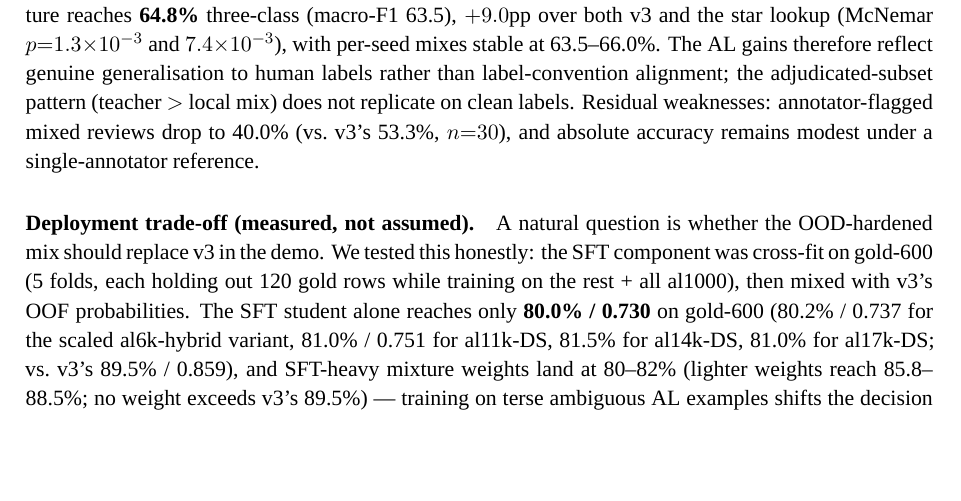
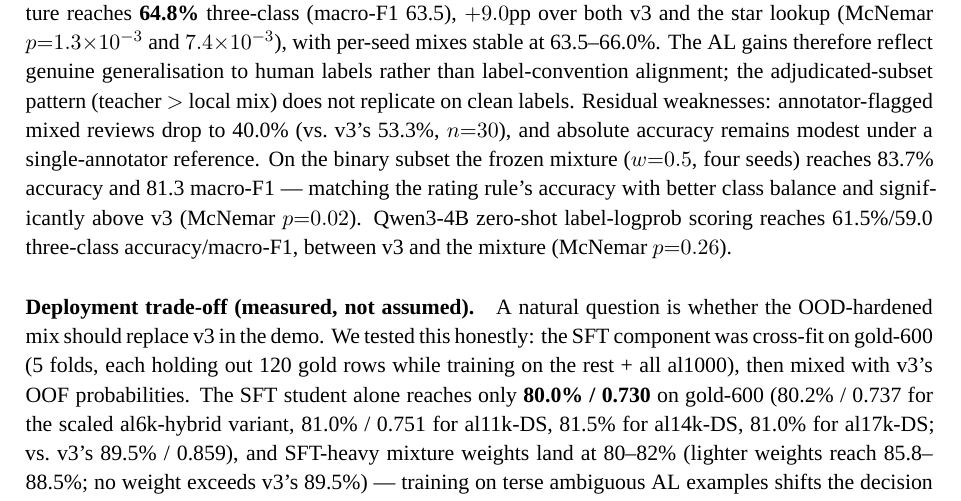
Before and after one commit to shuakami/douban-sentiment, a LaTeX thesis (thesis/thesis.tex): part of page 22 of 29, cut so that both start at the same text, the shorter picture padded with empty space. Compiled offline with XeLaTeX; a missing font is replaced by an installed copy or a similar font.

Commit message:
Add human400 binary and Qwen3-4B results to thesis
Binary frozen mix (w=0.5, 4 seeds): 83.7% acc / 81.3 macro-F1 on
221 non-neutral rows — ties the rating rule's accuracy with better
class balance, beats v3 (McNemar p=0.02). Qwen3-4B zero-shot:
61.5%/59.0 three-class, between v3 and the mixture (p=0.26).
Both language versions updated; PDFs rebuilt (EN 29p, ZH 27p).

```diff
--- a/thesis/thesis.tex
+++ b/thesis/thesis.tex
@@ -1377,7 +1377,13 @@ label-convention alignment; the adjudicated-subset pattern
 (teacher $>$ local mix) does not replicate on clean labels. Residual
 weaknesses: annotator-flagged mixed reviews drop to 40.0\% (vs.\
 v3's 53.3\%, $n{=}30$), and absolute accuracy remains modest under a
-single-annotator reference.
+single-annotator reference. On the binary subset the frozen mixture
+($w{=}0.5$, four seeds) reaches 83.7\% accuracy and 81.3 macro-F1 ---
+matching the rating rule's accuracy with better class balance and
+significantly above v3 (McNemar $p{=}0.02$). Qwen3-4B zero-shot
+label-logprob scoring reaches 61.5\%/59.0 three-class
+accuracy/macro-F1, between v3 and the mixture (McNemar
+$p{=}0.26$).
 
 \paragraph{Deployment trade-off (measured, not assumed).} A natural
 question is whether the OOD-hardened mix should replace v3 in the
```
Also changed, not shown: thesis/thesis_zh.tex (+6 -1 lines).
